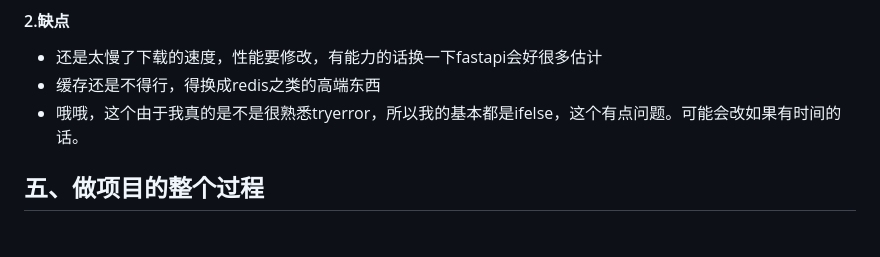
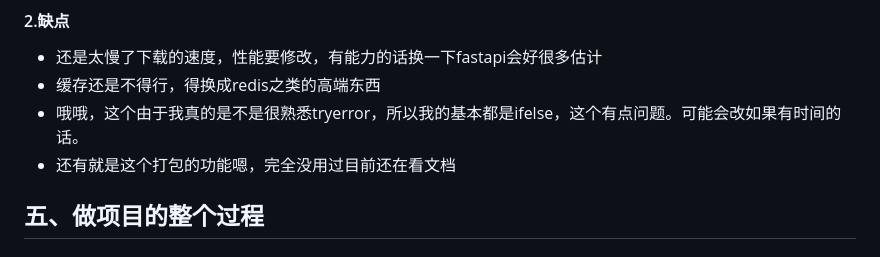
Before and after one commit to kernel0627/flask_one, a Markdown page: README.md, the part around the change. Rendered like a GitHub page.

```diff
--- a/README.md
+++ b/README.md
@@ -58,6 +58,7 @@
 - 还是太慢了下载的速度，性能要修改，有能力的话换一下fastapi会好很多估计
 - 缓存还是不得行，得换成redis之类的高端东西
 - 哦哦，这个由于我真的是不是很熟悉tryerror，所以我的基本都是ifelse，这个有点问题。可能会改如果有时间的话。
+- 还有就是这个打包的功能嗯，完全没用过目前还在看文档
 
 ##  **五、做项目的整个过程**
 
```
